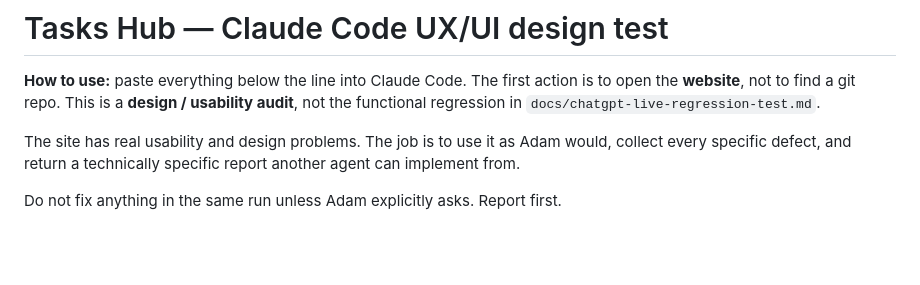
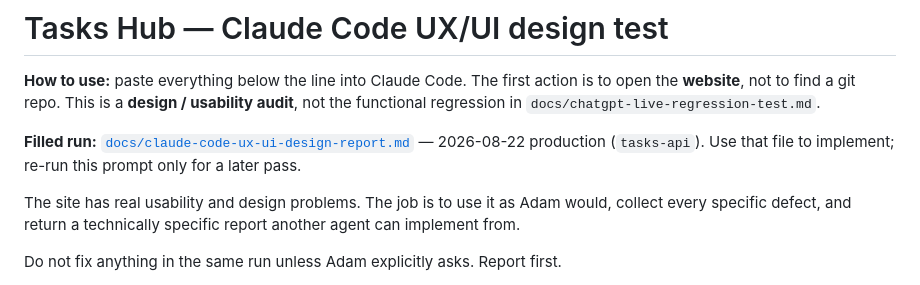
Before and after one commit to adamrussell91-hash/Tasks-Hub, a Markdown page: docs/claude-code-ux-ui-design-test.md, the part around the change. Drawn GitHub-style; blank space fills up the shorter version.

```diff
--- a/docs/claude-code-ux-ui-design-test.md
+++ b/docs/claude-code-ux-ui-design-test.md
@@ -1,6 +1,8 @@
 # Tasks Hub — Claude Code UX/UI design test
 
 **How to use:** paste everything below the line into Claude Code. The first action is to open the **website**, not to find a git repo. This is a **design / usability audit**, not the functional regression in `docs/chatgpt-live-regression-test.md`.
+
+**Filled run:** [`docs/claude-code-ux-ui-design-report.md`](claude-code-ux-ui-design-report.md) — 2026-08-22 production (`tasks-api`). Use that file to implement; re-run this prompt only for a later pass.
 
 The site has real usability and design problems. The job is to use it as Adam would, collect every specific defect, and return a technically specific report another agent can implement from.
 
```
Also changed, not shown: README.md (+1 -1 lines), docs/claude-code-ux-ui-design-report.md (added, +304 -0 lines).
